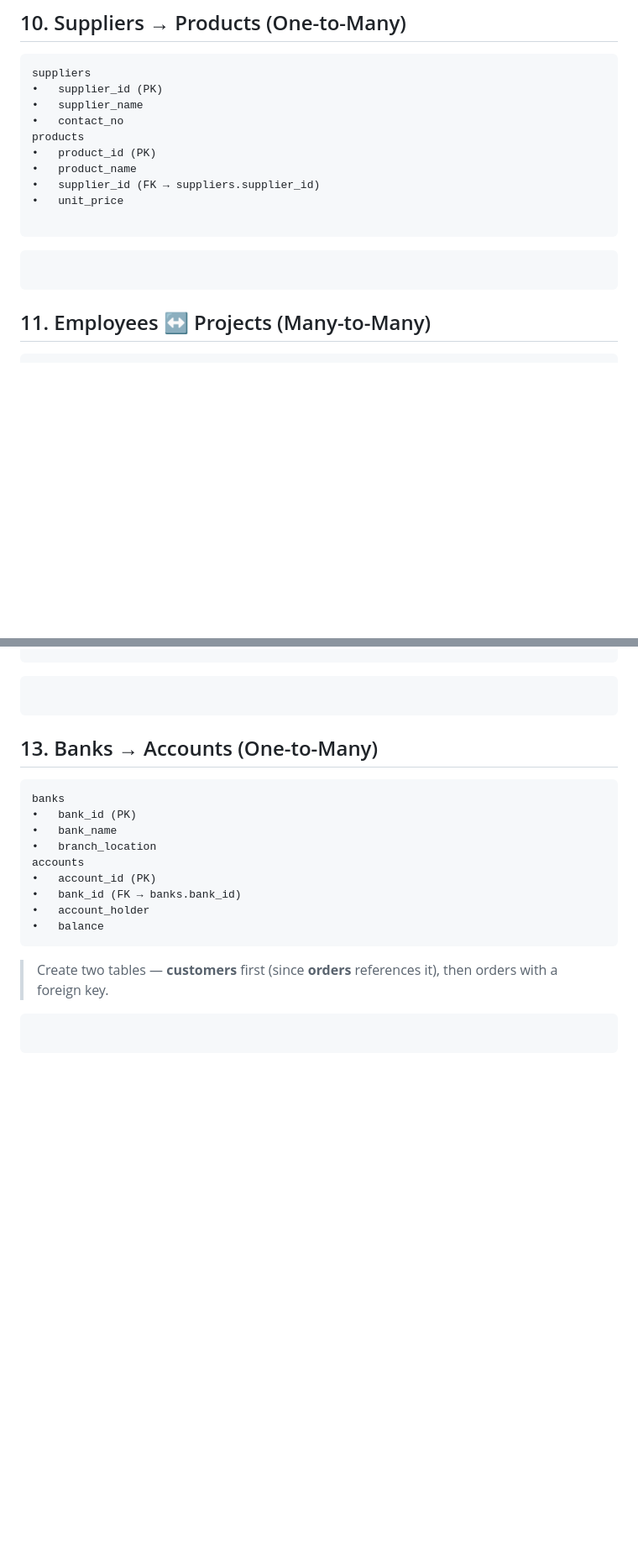
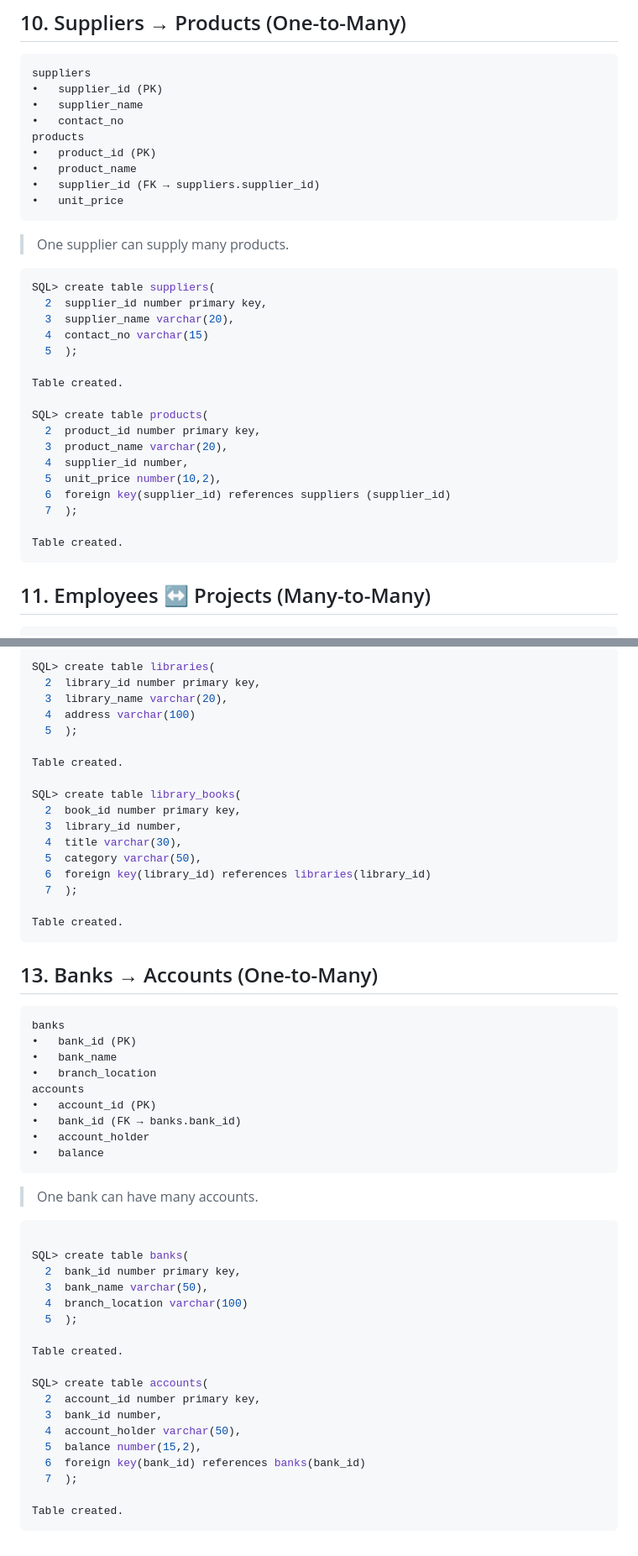
Before and after one commit to premkumarshaw04/Java_Full_Stack, a Markdown page: 04_SQL/01_foreign_keys.md, 2 parts joined by grey strips. Shown at 84% size. Drawn GitHub-style; blank space fills up the shorter version.

````diff
--- a/04_SQL/notes.md
+++ b/04_SQL/01_foreign_keys.md
@@ -710,10 +710,28 @@ products
 •	product_name
 •	supplier_id (FK → suppliers.supplier_id)
 •	unit_price
-
 ```
 
+>One supplier can supply many products.
+
 ```sql
+SQL> create table suppliers(
+  2  supplier_id number primary key,
+  3  supplier_name varchar(20),
+  4  contact_no varchar(15)
+  5  );
+
+Table created.
+
+SQL> create table products(
+  2  product_id number primary key,
+  3  product_name varchar(20),
+  4  supplier_id number,
+  5  unit_price number(10,2),
+  6  foreign key(supplier_id) references suppliers (supplier_id)
+  7  );
+
+Table created.
 ```
 
 ## 11. Employees ↔ Projects (Many-to-Many)
@@ -750,4 +826,21 @@ library_books
 ```sql
+SQL> create table libraries(
+  2  library_id number primary key,
+  3  library_name varchar(20),
+  4  address varchar(100)
+  5  );
+
+Table created.
+
+SQL> create table library_books(
+  2  book_id number primary key,
+  3  library_id number,
+  4  title varchar(30),
+  5  category varchar(50),
+  6  foreign key(library_id) references libraries(library_id)
+  7  );
+
+Table created.
 ```
 
 ## 13. Banks → Accounts (One-to-Many)
@@ -763,8 +856,26 @@ accounts
 •	account_holder
 •	balance
 ```
-> Create two tables — **customers** first (since **orders** references it), then orders with a foreign key.
+
+> One bank can have many accounts.
 
 ```sql
 
+SQL> create table banks(
+  2  bank_id number primary key,
+  3  bank_name varchar(50),
+  4  branch_location varchar(100)
+  5  );
+
+Table created.
+
+SQL> create table accounts(
+  2  account_id number primary key,
+  3  bank_id number,
+  4  account_holder varchar(50),
+  5  balance number(15,2),
+  6  foreign key(bank_id) references banks(bank_id)
+  7  );
+
+Table created.
 ```
````
Also changed, not shown: other parts of 04_SQL/01_foreign_keys.md (+59 -1 lines), 05_Java_8/notes.md (added, +379 -0 lines), 04_SQL/02_DQL.md (added).
